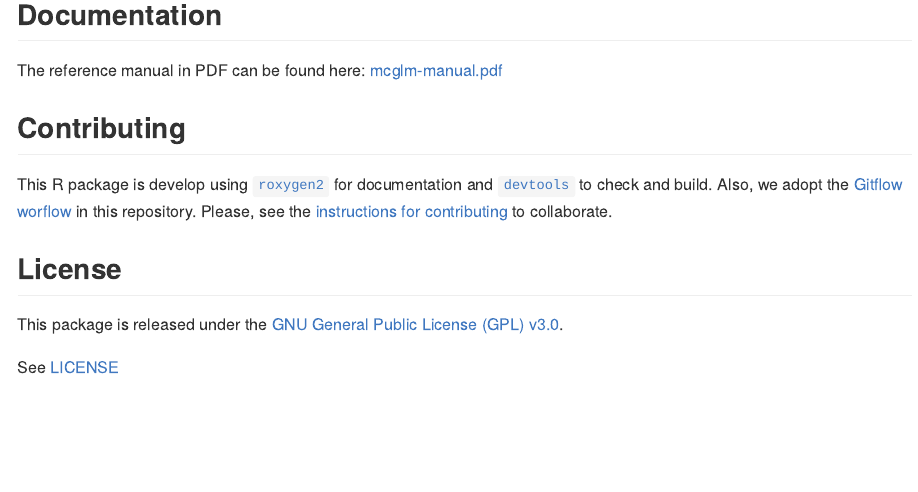
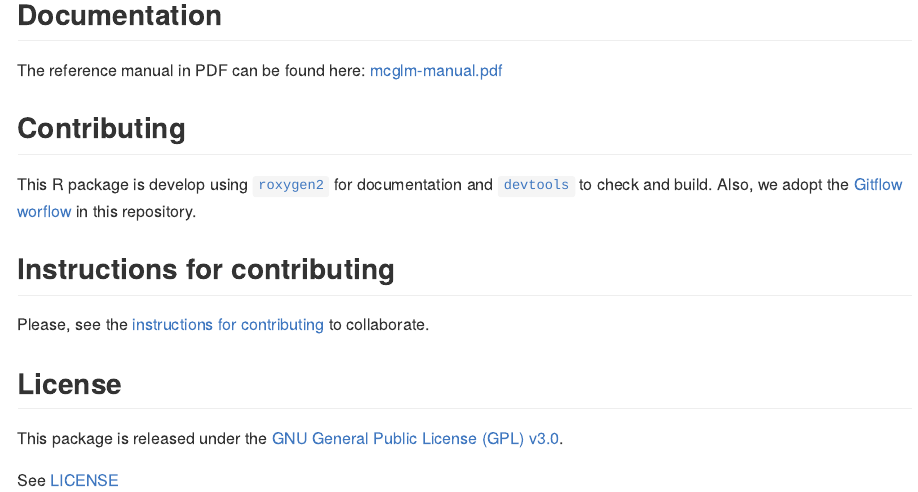
Before and after one commit to bonatwagner/mcglm, an R Markdown document (README.Rmd): the page in a window 1100 px wide, from 1450 px down. The pictures show the output file README.md that the author committed with the source, drawn offline in the style of GitHub.

```diff
--- a/README.Rmd
+++ b/README.Rmd
@@ -90,7 +90,11 @@
 
 This R package is develop using [`roxygen2`][] for documentation and
 [`devtools`] to check and build. Also, we adopt the [Gitflow worflow][]
-in this repository. Please, see the
+in this repository.
+
+## Instructions for contributing
+
+Please, see the
 [instructions for contributing](./CONTRIBUTING.md) to collaborate.
 
 ## License
```
Also changed, not shown: README.md, 7 other files.
